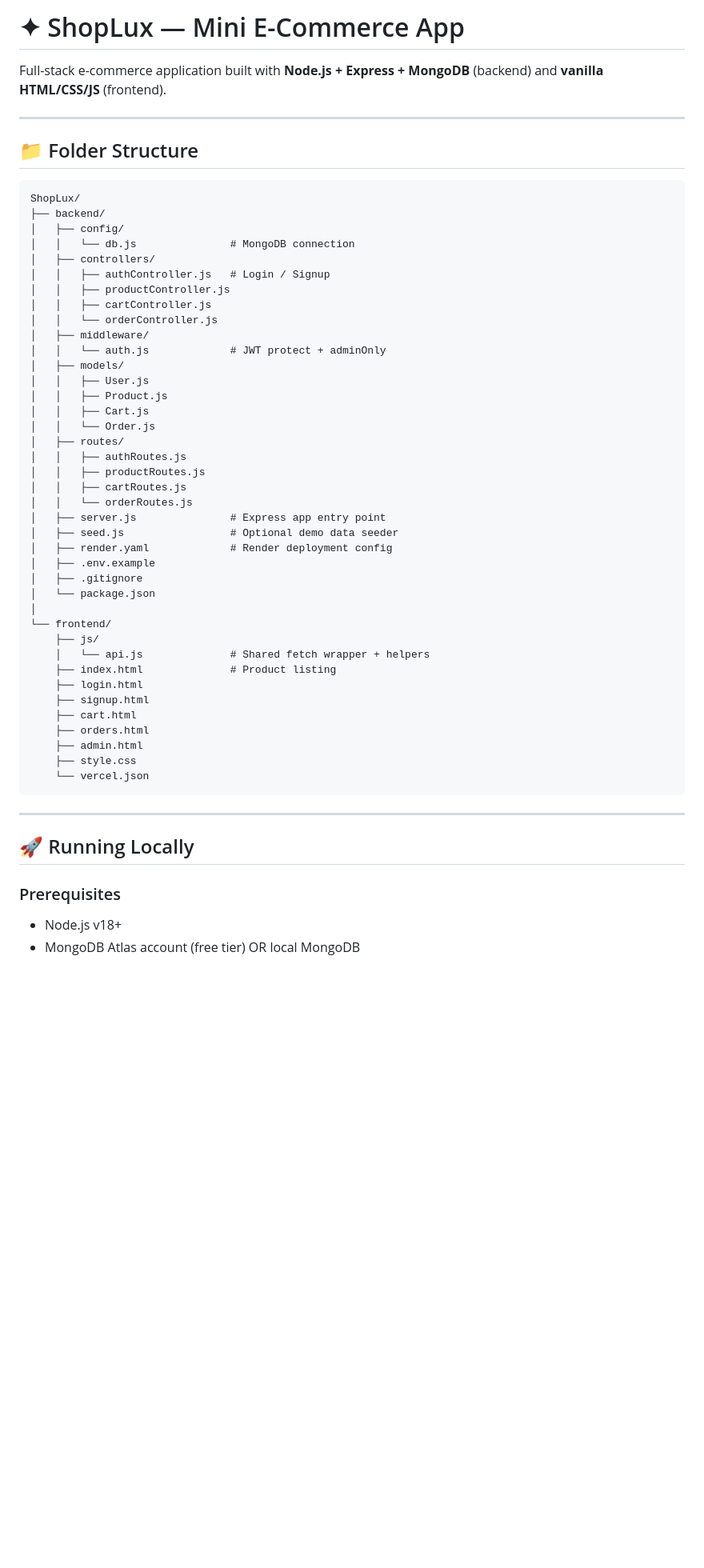
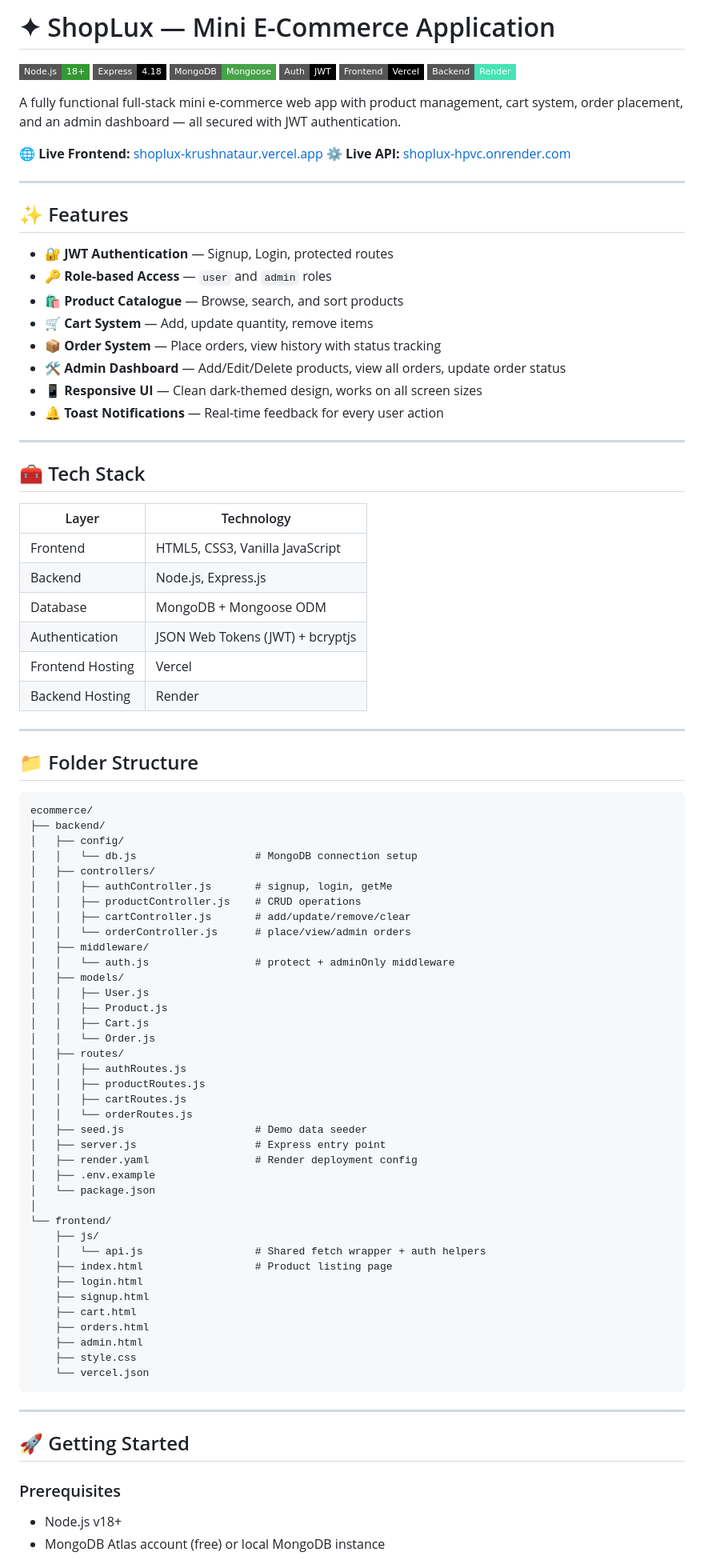
Before and after one commit to KrushnaTaur/ShopLux, a Markdown page: README.md, the part around one of its changes. Shown at 80% size. GitHub-like rendering; badges without logos; blank space fills up the shorter version.

````diff
--- a/README.md
+++ b/README.md
@@ -1,23 +1,59 @@
-# ✦ ShopLux — Mini E-Commerce App
+# ✦ ShopLux — Mini E-Commerce Application
 
-Full-stack e-commerce application built with **Node.js + Express + MongoDB** (backend) and **vanilla HTML/CSS/JS** (frontend).
+![Node.js](https://img.shields.io/badge/Node.js-18+-339933?style=flat-square&logo=node.js&logoColor=white)
+![Express](https://img.shields.io/badge/Express-4.18-000000?style=flat-square&logo=express&logoColor=white)
+![MongoDB](https://img.shields.io/badge/MongoDB-Mongoose-47A248?style=flat-square&logo=mongodb&logoColor=white)
+![JWT](https://img.shields.io/badge/Auth-JWT-000000?style=flat-square&logo=jsonwebtokens&logoColor=white)
+![Vercel](https://img.shields.io/badge/Frontend-Vercel-000000?style=flat-square&logo=vercel&logoColor=white)
+![Render](https://img.shields.io/badge/Backend-Render-46E3B7?style=flat-square&logo=render&logoColor=white)
+
+A fully functional full-stack mini e-commerce web app with product management, cart system, order placement, and an admin dashboard — all secured with JWT authentication.
+
+🌐 **Live Frontend:** [shoplux-krushnataur.vercel.app](https://shoplux-krushnataur.vercel.app/)
+⚙️ **Live API:** [shoplux-hpvc.onrender.com](https://shoplux-hpvc.onrender.com/)
+
+---
+
+## ✨ Features
+
+- 🔐 **JWT Authentication** — Signup, Login, protected routes
+- 🔑 **Role-based Access** — `user` and `admin` roles
+- 🛍️ **Product Catalogue** — Browse, search, and sort products
+- 🛒 **Cart System** — Add, update quantity, remove items
+- 📦 **Order System** — Place orders, view history with status tracking
+- 🛠️ **Admin Dashboard** — Add/Edit/Delete products, view all orders, update order status
+- 📱 **Responsive UI** — Clean dark-themed design, works on all screen sizes
+- 🔔 **Toast Notifications** — Real-time feedback for every user action
+
+---
+
+## 🧰 Tech Stack
+
+| Layer | Technology |
+|-------|-----------|
+| Frontend | HTML5, CSS3, Vanilla JavaScript |
+| Backend | Node.js, Express.js |
+| Database | MongoDB + Mongoose ODM |
+| Authentication | JSON Web Tokens (JWT) + bcryptjs |
+| Frontend Hosting | Vercel |
+| Backend Hosting | Render |
 
 ---
 
 ## 📁 Folder Structure
 
 ```
-ShopLux/
+ecommerce/
 ├── backend/
 │   ├── config/
-│   │   └── db.js               # MongoDB connection
+│   │   └── db.js                   # MongoDB connection setup
 │   ├── controllers/
-│   │   ├── authController.js   # Login / Signup
-│   │   ├── productController.js
-│   │   ├── cartController.js
-│   │   └── orderController.js
+│   │   ├── authController.js       # signup, login, getMe
+│   │   ├── productController.js    # CRUD operations
+│   │   ├── cartController.js       # add/update/remove/clear
+│   │   └── orderController.js      # place/view/admin orders
 │   ├── middleware/
-│   │   └── auth.js             # JWT protect + adminOnly
+│   │   └── auth.js                 # protect + adminOnly middleware
 │   ├── models/
 │   │   ├── User.js
 │   │   ├── Product.js
@@ -28,17 +64,16 @@ ShopLux/
 │   │   ├── productRoutes.js
 │   │   ├── cartRoutes.js
 │   │   └── orderRoutes.js
-│   ├── server.js               # Express app entry point
-│   ├── seed.js                 # Optional demo data seeder
-│   ├── render.yaml             # Render deployment config
+│   ├── seed.js                     # Demo data seeder
+│   ├── server.js                   # Express entry point
+│   ├── render.yaml                 # Render deployment config
 │   ├── .env.example
-│   ├── .gitignore
 │   └── package.json
 │
 └── frontend/
     ├── js/
-    │   └── api.js              # Shared fetch wrapper + helpers
-    ├── index.html              # Product listing
+    │   └── api.js                  # Shared fetch wrapper + auth helpers
+    ├── index.html                  # Product listing page
     ├── login.html
     ├── signup.html
     ├── cart.html
@@ -50,9 +85,10 @@ ShopLux/
 
 ---
 
-## 🚀 Running Locally
+## 🚀 Getting Started
 
 ### Prerequisites
+
 - Node.js v18+
-- MongoDB Atlas account (free tier) OR local MongoDB
+- MongoDB Atlas account (free) or local MongoDB instance
 
````
Also changed, not shown: other parts of README.md (+248 -86 lines).
